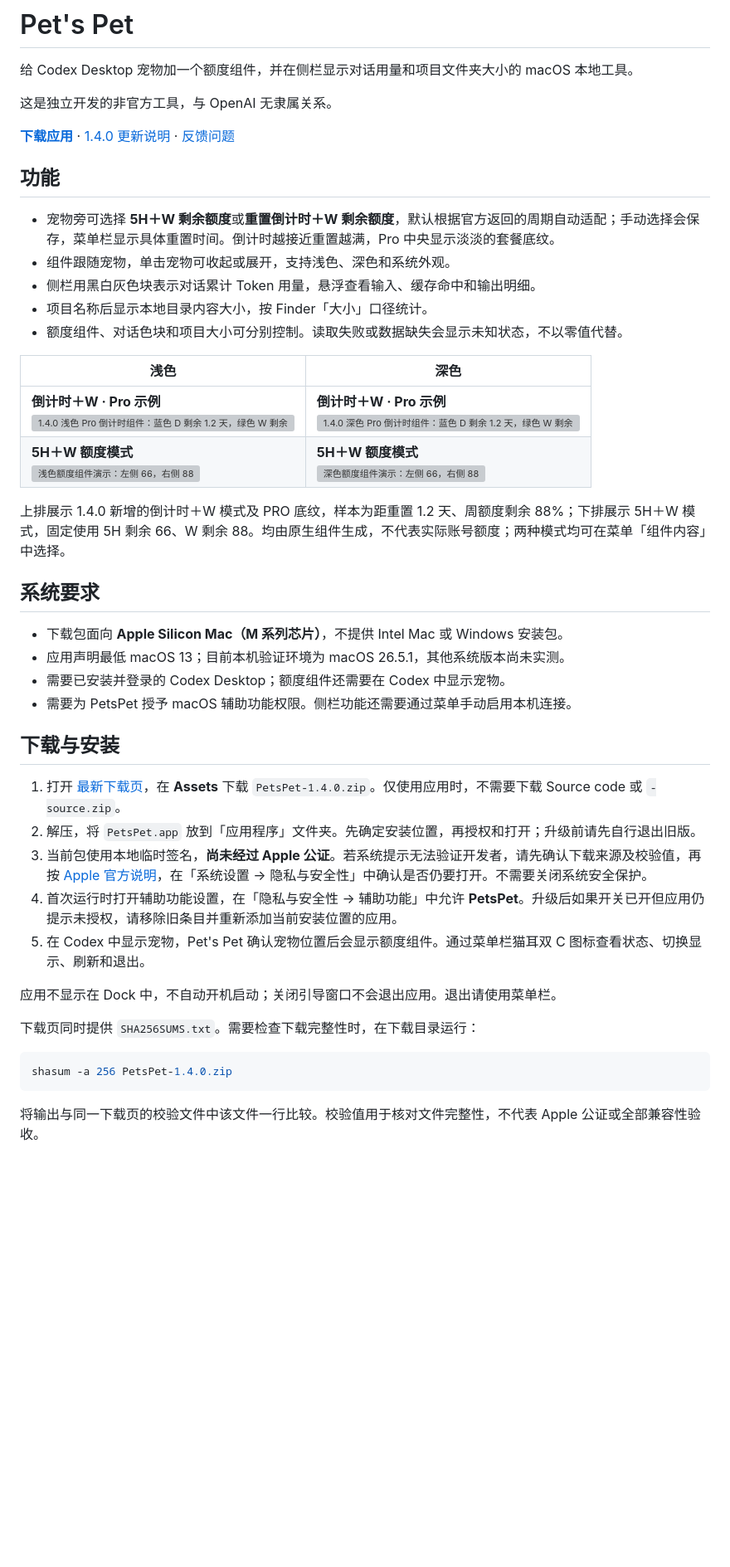
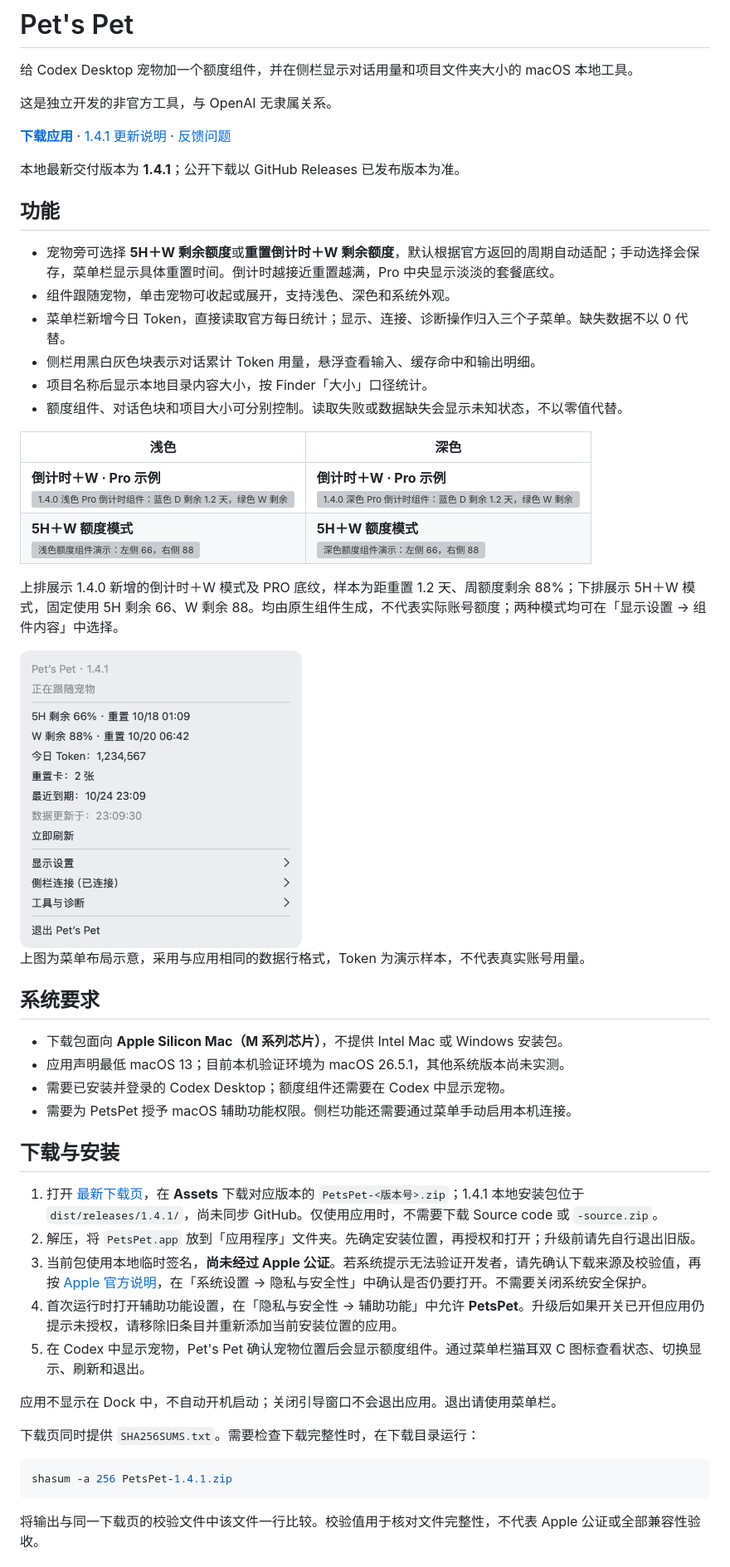
Before and after one commit to Marwin-M/pets-pet, a Markdown page: README.md, the part around one of its changes. Shown at 83% size. GitHub-like rendering; pictures changed too: Previews/Assets/menu.png (added); blank space fills up the shorter version; grey boxes are pictures that could not be loaded.

Commit message:
Release 1.4.1 with daily token usage and grouped menus

````diff
--- a/README.md
+++ b/README.md
@@ -4,12 +4,15 @@
 
 这是独立开发的非官方工具，与 OpenAI 无隶属关系。
 
-**[下载应用](https://github.com/Marwin-M/pets-pet/releases/latest)** · [1.4.0 更新说明](Releases/1.4.0.md) · [反馈问题](https://github.com/Marwin-M/pets-pet/issues)
+**[下载应用](https://github.com/Marwin-M/pets-pet/releases/latest)** · [1.4.1 更新说明](Releases/1.4.1.md) · [反馈问题](https://github.com/Marwin-M/pets-pet/issues)
+
+本地最新交付版本为 **1.4.1**；公开下载以 GitHub Releases 已发布版本为准。
 
 ## 功能
 
 - 宠物旁可选择 **5H＋W 剩余额度**或**重置倒计时＋W 剩余额度**，默认根据官方返回的周期自动适配；手动选择会保存，菜单栏显示具体重置时间。倒计时越接近重置越满，Pro 中央显示淡淡的套餐底纹。
 - 组件跟随宠物，单击宠物可收起或展开，支持浅色、深色和系统外观。
+- 菜单栏新增今日 Token，直接读取官方每日统计；显示、连接、诊断操作归入三个子菜单。缺失数据不以 0 代替。
 - 侧栏用黑白灰色块表示对话累计 Token 用量，悬浮查看输入、缓存命中和输出明细。
 - 项目名称后显示本地目录内容大小，按 Finder「大小」口径统计。
 - 额度组件、对话色块和项目大小可分别控制。读取失败或数据缺失会显示未知状态，不以零值代替。
@@ -19,7 +22,11 @@
 | **倒计时＋W · Pro 示例**<br><img src="Previews/Assets/pro.png" width="320" alt="1.4.0 浅色 Pro 倒计时组件：蓝色 D 剩余 1.2 天，绿色 W 剩余 88%，中央浅色 PRO 底纹"> | **倒计时＋W · Pro 示例**<br><img src="Previews/Assets/pro-dark.png" width="320" alt="1.4.0 深色 Pro 倒计时组件：蓝色 D 剩余 1.2 天，绿色 W 剩余 88%，中央深色 PRO 底纹"> |
 | **5H＋W 额度模式**<br><img src="Previews/Assets/current.png" width="320" alt="浅色额度组件演示：左侧 66，右侧 88"> | **5H＋W 额度模式**<br><img src="Previews/Assets/current-dark.png" width="320" alt="深色额度组件演示：左侧 66，右侧 88"> |
 
-上排展示 1.4.0 新增的倒计时＋W 模式及 PRO 底纹，样本为距重置 1.2 天、周额度剩余 88%；下排展示 5H＋W 模式，固定使用 5H 剩余 66、W 剩余 88。均由原生组件生成，不代表实际账号额度；两种模式均可在菜单「组件内容」中选择。
+上排展示 1.4.0 新增的倒计时＋W 模式及 PRO 底纹，样本为距重置 1.2 天、周额度剩余 88%；下排展示 5H＋W 模式，固定使用 5H 剩余 66、W 剩余 88。均由原生组件生成，不代表实际账号额度；两种模式均可在「显示设置 → 组件内容」中选择。
+
+<img src="Previews/Assets/menu.png" width="340" alt="1.4.1 菜单布局示意：今日 Token 位于重置卡前，设置、连接、诊断归入子菜单">
+
+上图为菜单布局示意，采用与应用相同的数据行格式，Token 为演示样本，不代表真实账号用量。
 
 ## 系统要求
 
@@ -30,7 +37,7 @@
 
 ## 下载与安装
 
-1. 打开 [最新下载页](https://github.com/Marwin-M/pets-pet/releases/latest)，在 **Assets** 下载 `PetsPet-1.4.0.zip`。仅使用应用时，不需要下载 Source code 或 `-source.zip`。
+1. 打开 [最新下载页](https://github.com/Marwin-M/pets-pet/releases/latest)，在 **Assets** 下载对应版本的 `PetsPet-<版本号>.zip`；1.4.1 本地安装包位于 `dist/releases/1.4.1/`，尚未同步 GitHub。仅使用应用时，不需要下载 Source code 或 `-source.zip`。
 2. 解压，将 `PetsPet.app` 放到「应用程序」文件夹。先确定安装位置，再授权和打开；升级前请先自行退出旧版。
 3. 当前包使用本地临时签名，**尚未经过 Apple 公证**。若系统提示无法验证开发者，请先确认下载来源及校验值，再按 [Apple 官方说明](https://support.apple.com/zh-cn/102445)，在「系统设置 → 隐私与安全性」中确认是否仍要打开。不需要关闭系统安全保护。
 4. 首次运行时打开辅助功能设置，在「隐私与安全性 → 辅助功能」中允许 **PetsPet**。升级后如果开关已开但应用仍提示未授权，请移除旧条目并重新添加当前安装位置的应用。
@@ -41,7 +48,7 @@
 下载页同时提供 `SHA256SUMS.txt`。需要检查下载完整性时，在下载目录运行：
 
 ```sh
-shasum -a 256 PetsPet-1.4.0.zip
+shasum -a 256 PetsPet-1.4.1.zip
 ```
 
 将输出与同一下载页的校验文件中该文件一行比较。校验值用于核对文件完整性，不代表 Apple 公证或全部兼容性验收。
````
Also changed, not shown: other parts of README.md (+4 -3 lines), Docs/DEVELOPMENT.md (+11 -1 lines), Releases/1.4.1.md (added, +39 -0 lines), Releases/README.md (+2 -1 lines), 11 other files.
